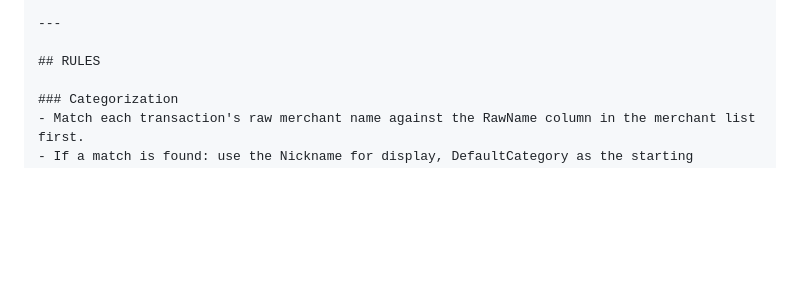
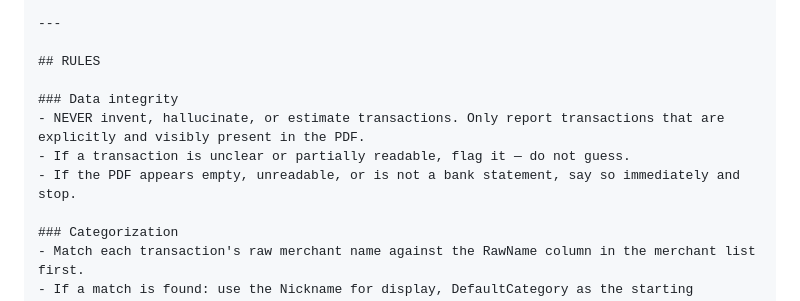
Before and after one commit to bastienbotte-svg/task-manager-app, a Markdown page: public/prompts/finance-agent.md, the part around the change. GitHub-like rendering; blank space fills up the shorter version.

Commit message:
Add data integrity rule: never invent transactions

```diff
--- a/public/prompts/finance-agent.md
+++ b/public/prompts/finance-agent.md
@@ -27,6 +27,11 @@ This list is fetched live from the Merchants tab in the Michel Finance sheet. Us
 ---
 
 ## RULES
+
+### Data integrity
+- NEVER invent, hallucinate, or estimate transactions. Only report transactions that are explicitly and visibly present in the PDF.
+- If a transaction is unclear or partially readable, flag it — do not guess.
+- If the PDF appears empty, unreadable, or is not a bank statement, say so immediately and stop.
 
 ### Categorization
 - Match each transaction's raw merchant name against the RawName column in the merchant list first.
```
